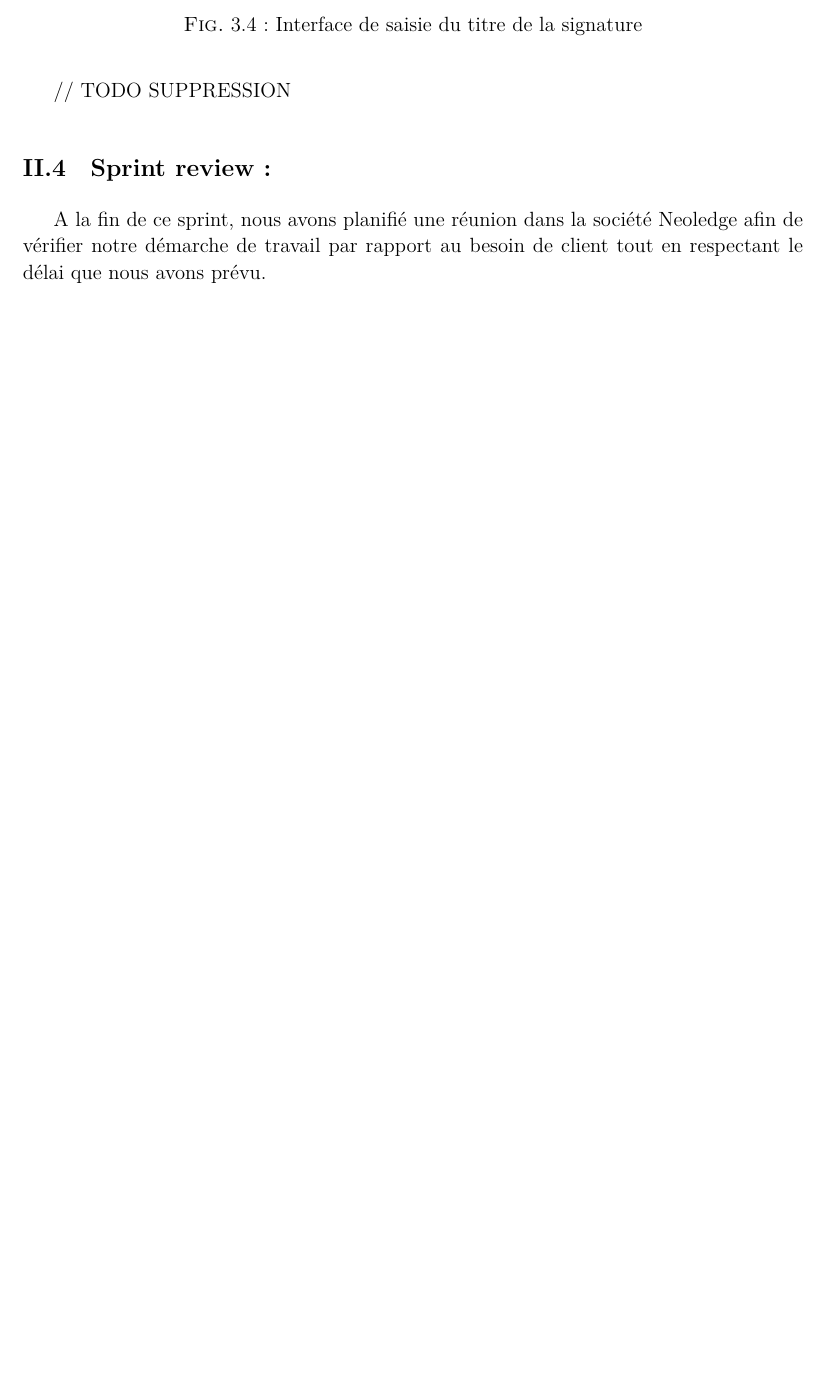
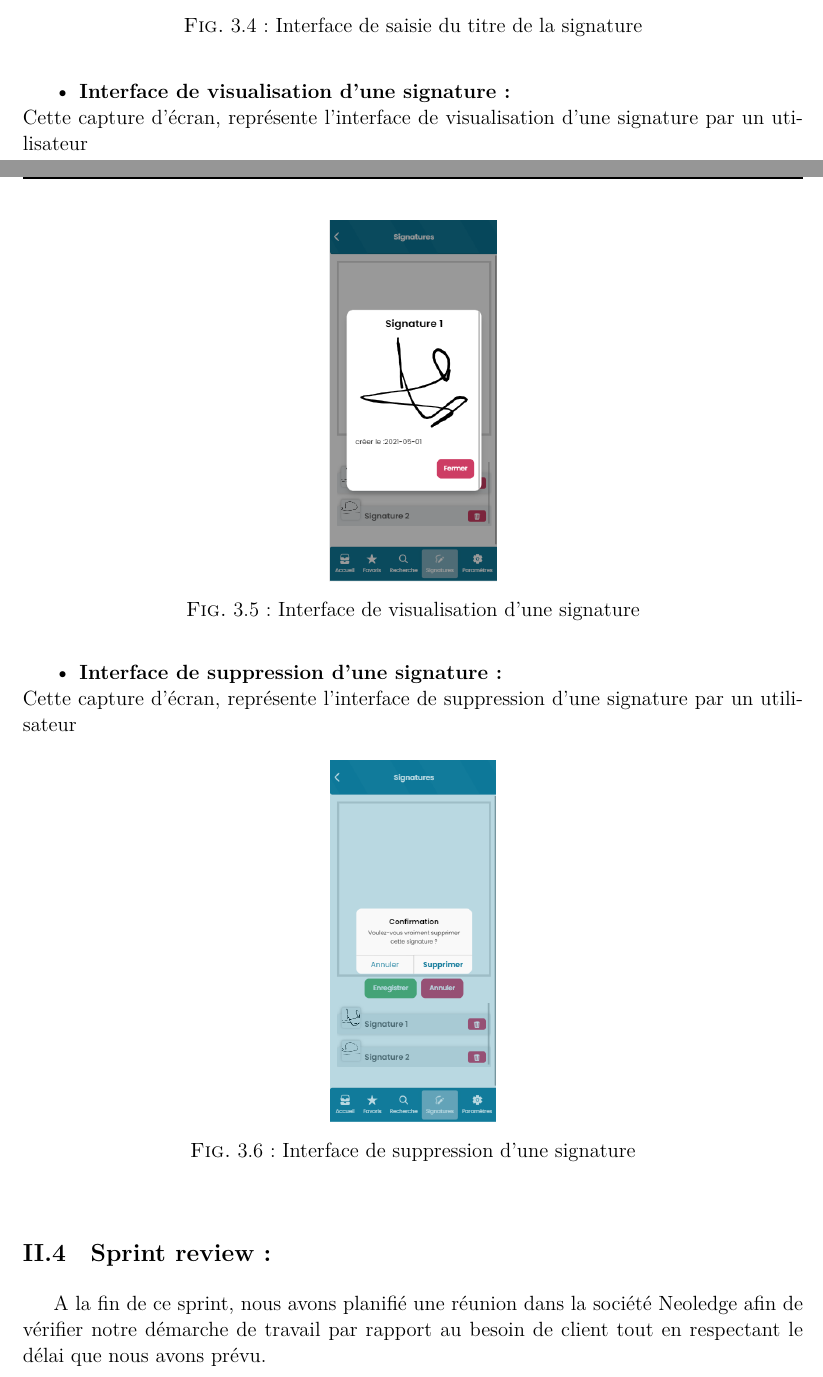
Before and after one commit to PFE-Neoledge-2023/rapport, a LaTeX document (main.tex, which reads 08-Release1.tex): part of page 38 of 40 before the commit and two parts of pages 37 and 38 of 40 after it, the two joined at a grey line, cut so that both start at the same text, the shorter picture padded with empty space. The pictures show the PDF file main.pdf that the author committed with the source.

Commit message:
update diagrams

```diff
--- a/08-Release1.tex
+++ b/08-Release1.tex
@@ -313,23 +313,45 @@
 % add image
 \begin{figure}[h]
   \centering
-  \includegraphics[width=0.4\textwidth]{signature_creation}
+  \includegraphics[width=0.3\textwidth,keepaspectratio=true, height=0.3\textheight]{signature_creation}
   \caption{Interface de création d'une signature}
   \label{fig:signature_creation}
 \end{figure}
 
 \textbf{•	Signer puis cliquer sur « save » : Interface de saisie du titre:}\\
 Cette capture d'écran, représente l'interface de saisie du titre de la signature par un utilisateur
-\newpage
 % add image
-\begin{figure}[h!]
+\begin{figure}[h]
   \centering
-  \includegraphics[width=0.4\textwidth]{signature_form}
+  \includegraphics[width=0.3\textwidth,keepaspectratio=true, height=0.3\textheight]{signature_form}
   \caption{Interface de saisie du titre de la signature}
   \label{fig:signature_title}
 \end{figure}
 
-// TODO SUPPRESSION
+\textbf{•	Interface de visualisation d'une signature:}\\
+Cette capture d'écran, représente l'interface de visualisation d'une signature par un utilisateur
+
+\newpage
+
+% add image
+\begin{figure}[h]
+  \centering
+  \includegraphics[width=0.3\textwidth,keepaspectratio=true, height=0.3\textheight]{signature_preview}
+  \caption{Interface de visualisation d'une signature}
+  \label{fig:signature_view}
+\end{figure}
+
+\textbf{•	Interface de suppression d'une signature:}\\
+Cette capture d'écran, représente l'interface de suppression d'une signature par un utilisateur
+
+% add image
+\begin{figure}[h!]
+  \centering
+  \includegraphics[width=0.3\textwidth,keepaspectratio=true, height=0.3\textheight]{signature_delete}
+  \caption{Interface de suppression d'une signature}
+  \label{fig:signature_delete}
+\end{figure}
+
 
 
 \subsection{Sprint review:}
```
Also changed, not shown: images_pfe/signature_creation.png, images_pfe/signature_delete.png (added), images_pfe/signature_form.png, images_pfe/signature_preview.png (added), main.pdf, 5 other files.
